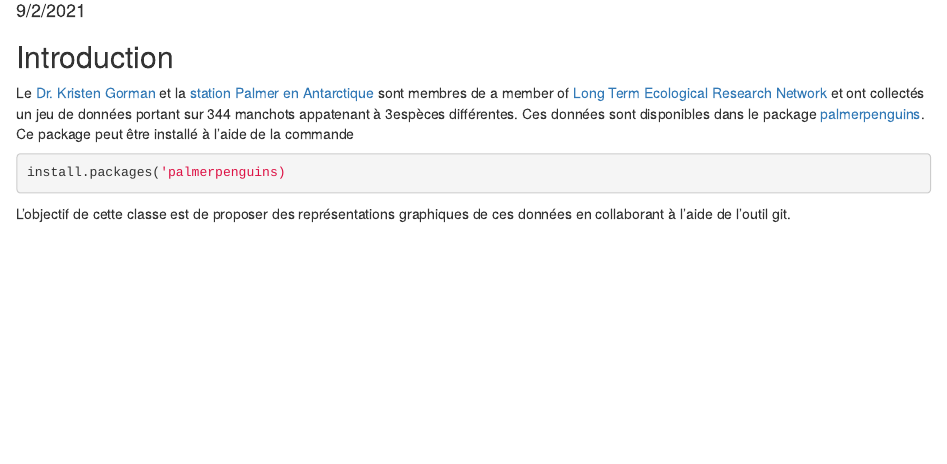
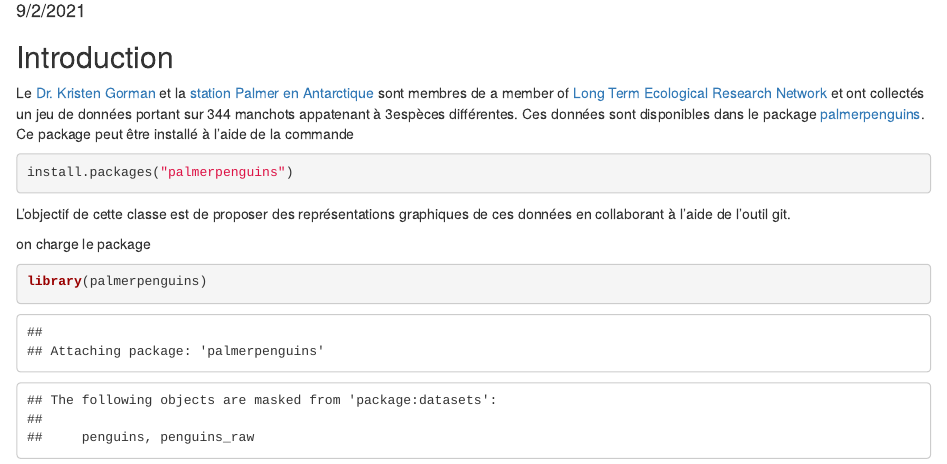
Before and after one commit to AgrocampusDS/intro_git_illustration-agrocampusds-m2, an R Markdown document (manchots.Rmd): the page in a window 1100 px wide, from 100 px down. Rendered offline with R 4.5, knitr and Pandoc, with nearby package versions.

Commit message:
mon message de commit

````diff
--- a/manchots.Rmd
+++ b/manchots.Rmd
@@ -14,7 +14,13 @@ knitr::opts_chunk$set(echo = TRUE)
 Le  [Dr. Kristen Gorman](https://www.uaf.edu/cfos/people/faculty/detail/kristen-gorman.php) et la [station Palmer en Antarctique](https://pal.lternet.edu/) sont membres  de a member of [ Long Term Ecological Research Network](https://lternet.edu/) et ont collectés un jeu de données portant sur 344 manchots appatenant à 3espèces différentes. Ces données sont disponibles dans le package [palmerpenguins](https://allisonhorst.github.io/palmerpenguins/). Ce package peut être installé à l'aide de la commande
 
 ```{r install_package, eval = FALSE}
-install.packages('palmerpenguins)
+install.packages("palmerpenguins")
 ```
 
 L'objectif de cette classe est de proposer des représentations graphiques de ces données en collaborant à l'aide de l'outil git.
+
+on charge le package
+```{r load_package}
+library(palmerpenguins)
+
+```
````
